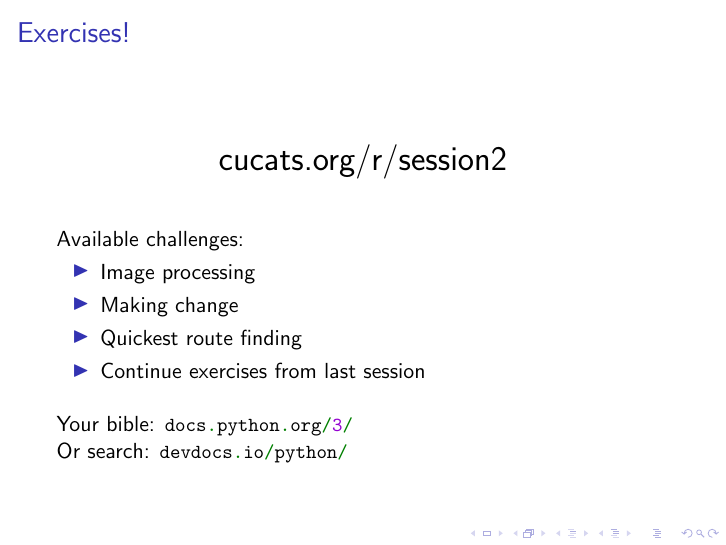
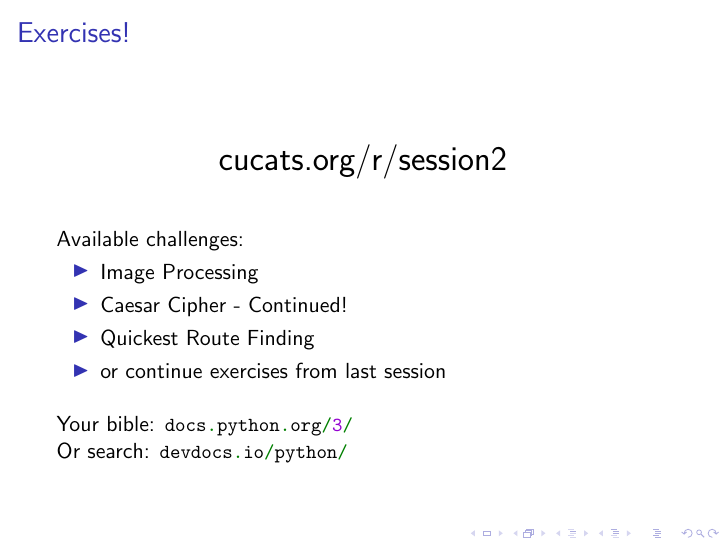
Before and after one commit to Fedjmike/cucats-python, LaTeX slides (tex/python-workshop-2.tex): page 46 of 46. Compiled offline with pdfLaTeX.

Commit message:
Add Caesar Cipher 2 to lists of challenges

```diff
--- a/tex/python-workshop-2.tex
+++ b/tex/python-workshop-2.tex
@@ -578,10 +578,10 @@ print("You've escaped my infinite loop.")
 		\vfill
 		Available challenges:
 		\begin{itemize}
-			\item Image processing
-			\item Making change
-			\item Quickest route finding
-			\item Continue exercises from last session
+			\item Image Processing
+			\item Caesar Cipher - Continued!
+			\item Quickest Route Finding
+			\item or continue exercises from last session
 		\end{itemize}
 		\vspace{10pt}
 		Your bible: \lstinline|docs.python.org/3/|\\
```
Also changed, not shown: doc/session-2-info.md (+1 -0 lines).
